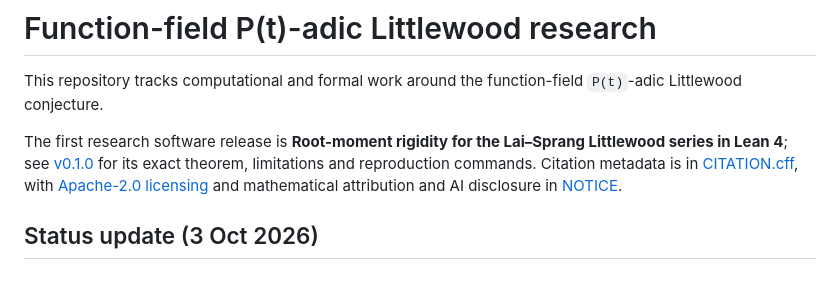
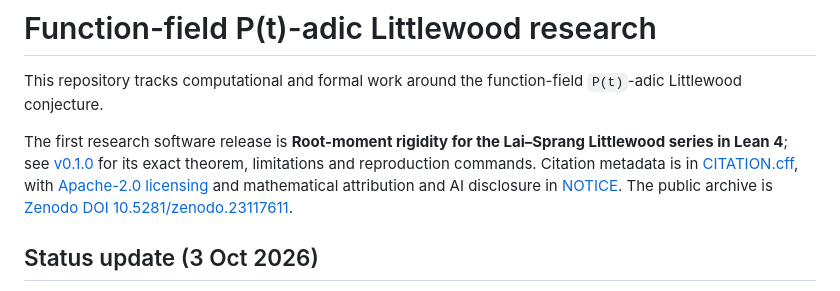
Before and after one commit to solresol/function-field-littlewood, a Markdown page: README.md, the part around the change. Rendered like a GitHub page.

Commit message:
Record published Zenodo archive and community registrations

```diff
--- a/README.md
+++ b/README.md
@@ -6,7 +6,8 @@ The first research software release is **Root-moment rigidity for the
 Lai–Sprang Littlewood series in Lean 4**; see [v0.1.0](releases/v0.1.0.md)
 for its exact theorem, limitations and reproduction commands. Citation metadata
 is in [CITATION.cff](CITATION.cff), with [Apache-2.0 licensing](LICENSE) and
-mathematical attribution and AI disclosure in [NOTICE](NOTICE).
+mathematical attribution and AI disclosure in [NOTICE](NOTICE). The public
+archive is [Zenodo DOI 10.5281/zenodo.23117611](https://doi.org/10.5281/zenodo.23117611).
 
 ## Status update (3 Oct 2026)
 
```
Also changed, not shown: RESEARCH_LOG.md (+24 -0 lines).
